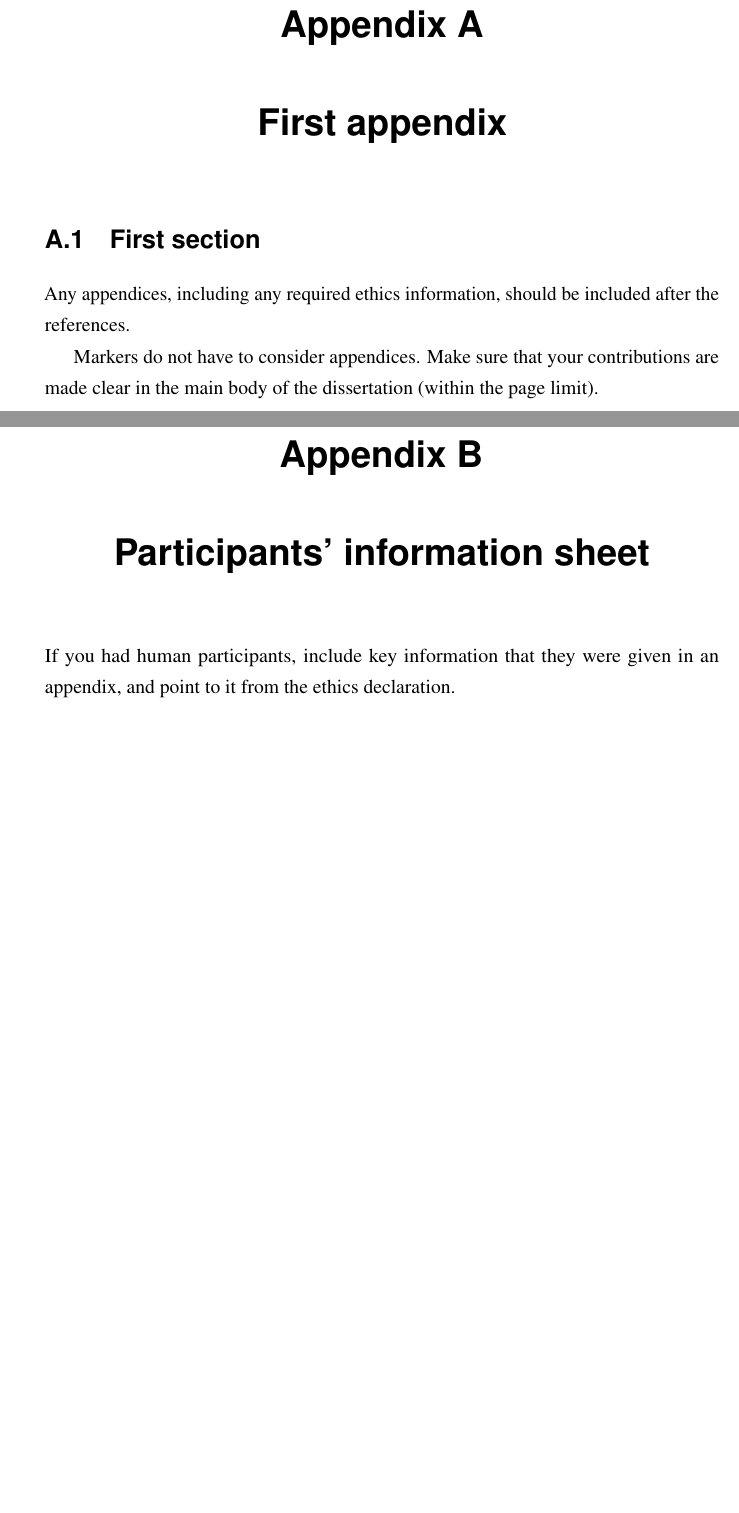
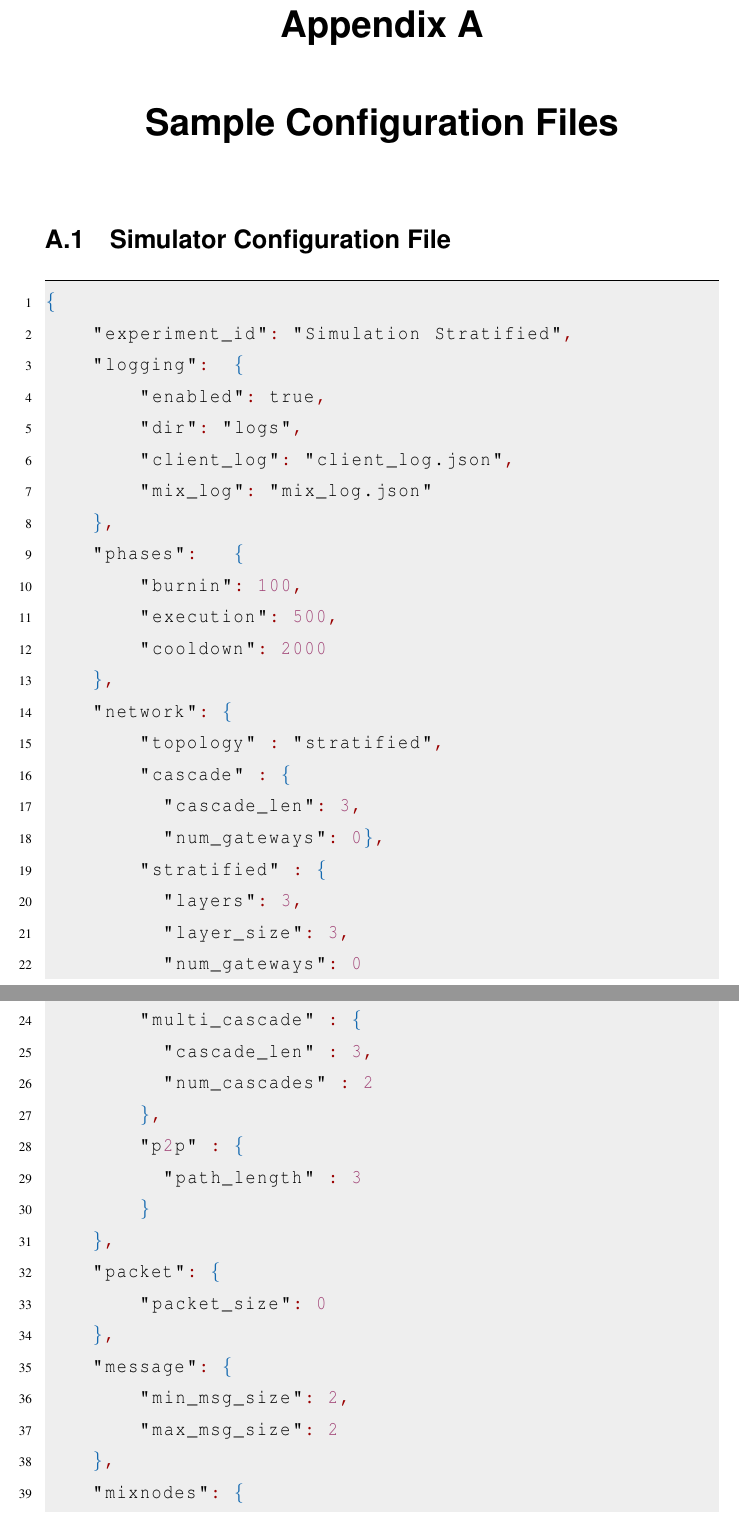
Before and after one commit to Erodotos/msc-dissertation, a LaTeX thesis (skeleton.tex): two parts of pages 44 and 45 of 46 before the commit and two parts of pages 44 and 45 of 50 after it, joined at a grey line, cut so that both start at the same text, the shorter picture padded with empty space. The pictures show the PDF file skeleton.pdf that the author committed with the source.

Commit message:
added appendices

```diff
--- a/skeleton.tex
+++ b/skeleton.tex
@@ -1369,17 +1406,97 @@ underline Mixnet. Finally, there is always room for improvement.
 % You may delete everything from \appendix up to \end{document} if you don't need it.
 \appendix
 
-\chapter{First appendix}
+\chapter{Sample Configuration Files}
 
-\section{First section}
+\section{Simulator Configuration File}
 
-Any appendices, including any required ethics information, should be included
-after the references.
+\begin{lstlisting}[language=json,firstnumber=1]
+{
+    "experiment_id": "Simulation Stratified",
+    "logging":  {
+        "enabled": true,
+        "dir": "logs",
+        "client_log": "client_log.json",
+        "mix_log": "mix_log.json"
+    },
+    "phases":   {
+        "burnin": 100,
+        "execution": 500,
+        "cooldown": 2000
+    },
+    "network": {
+        "topology" : "stratified",
+        "cascade" : {
+          "cascade_len": 3,
+          "num_gateways": 0},
+        "stratified" : {
+          "layers": 3,
+          "layer_size": 3,
+          "num_gateways": 0
+        },
+        "multi_cascade" : {
+          "cascade_len" : 3,
+          "num_cascades" : 2
+        },
+        "p2p" : {
+          "path_length" : 3
+        }
+    },
+    "packet": {
+        "packet_size": 0
+    },
+    "message": {
+        "min_msg_size": 2,
+        "max_msg_size": 2
+    },
+    "mixnodes": {
+		"avg_delay": 0.1,
+        "batch": false,
+        "batch_size" : 1000,
+		"AQM":false
+    },
+    "clients": {
+        "number":100,
+        "sim_add_buffer": 1.0,
+        "rate_sending": 1.0,
+        "rate_ack": 0.5,
+        "cover_traffic":false,
+        "cover_traffic_rate":1.0,
+        "ACK":false,
+        "retransmit":false,
+        "dummies_acks":false,
+        "max_retransmissions":5
+    },
+    "misc": {
+        "id_len": 32,
+        "num_target_packets": 1000
+    }
+}
+\end{lstlisting}
 
-Markers do not have to consider appendices. Make sure that your contributions
-are made clear in the main body of the dissertation (within the page limit).
+\section{MiXiM Configuration File}
 
-\chapter{Participants' information sheet}
+\begin{lstlisting}[language=json,firstnumber=1]
+[DEFAULT]
+n_clients= 100
+lambda_c = 1
 
-If you had human participants, include key information that they were given in
-an appendix, and point to it from the ethics declaration.
+[TOPOLOGY]
+#Topology can take stratified, cascade, free route
+type = stratified
+fully_connected = True
+routing = source
+E2E = 1
+n_layers = 1
+#If stratified
+l_mixes_per_layer = 10
+#If Cascades
+n_cascades = 3
+[MIXING]
+#mix_type takes poisson, time, or pool
+mix_type = poisson
+mu = 1
+timeout = 2
+threshold = 100
+flush_percent = 0.1
+[DUMMIES]
@@ -1386,5 +1508,16 @@ an appendix, and point to it from the ethics declaration.
+[NODES_SELETION]
+#Probability over nodes selection: uniform, specific
+probability = Uniform
+#if specific
+    #if topology = stratified
+w_mix_l1 = [0.5]
+w_mix_l2 = [0.3]
+w_mix_l3 = [0.1]
+    #if topology = cascade
+w_cascades = [0.8, 0.1, 0.1]
 
-\chapter{Participants' consent form}
+[THREATMODEL]
+corrupt_mixes = 0
+balanced_corruption = True
+\end{lstlisting}
 
-If you had human participants, include information about how consent was
-gathered in an appendix, and point to it from the ethics declaration.
```
Also changed, not shown: images/cprofile_mixim.png (added), images/cprofile_simulator.png (added), skeleton.pdf, skeleton.tex (52 more changed lines), 7 other files.
